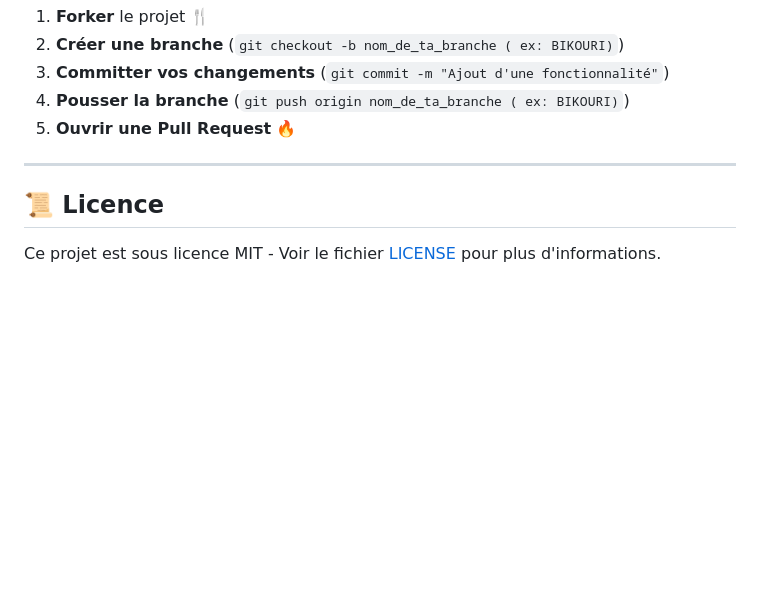
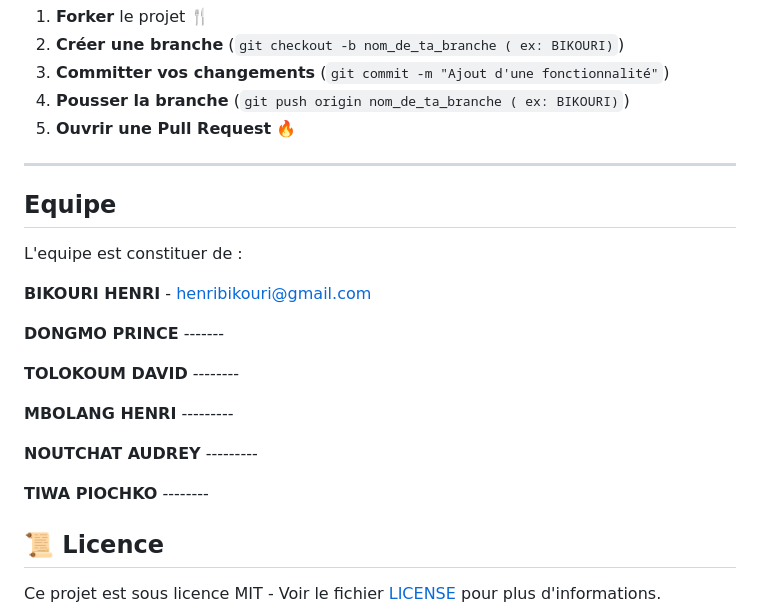
Before and after one commit to Henribikouri/IHM_IMMERSIVE, a Markdown page: README.md, the part around the change. GitHub-like rendering; blank space fills up the shorter version.

```diff
--- a/README.md
+++ b/README.md
@@ -78,6 +78,21 @@ Nous accueillons toutes les contributions pour améliorer l'application ! 🎉
 
 ---
 
+## Equipe
+L'equipe est constituer de :
+
+**BIKOURI HENRI** - henribikouri@gmail.com
+
+**DONGMO PRINCE**    -------
+
+**TOLOKOUM DAVID**   --------
+
+**MBOLANG HENRI**   ---------
+
+**NOUTCHAT AUDREY** ---------
+
+**TIWA PIOCHKO**    --------
+
 ## 📜 Licence
 Ce projet est sous licence MIT - Voir le fichier [LICENSE](LICENSE) pour plus d'informations.
 
```
